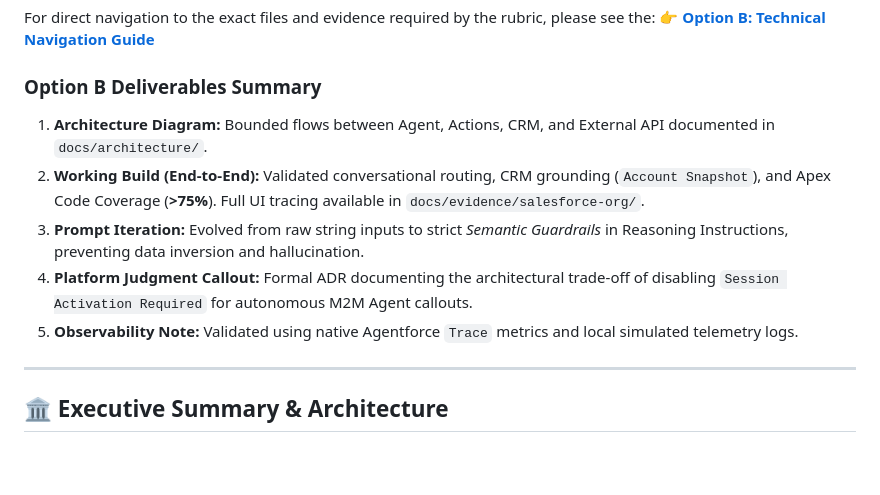
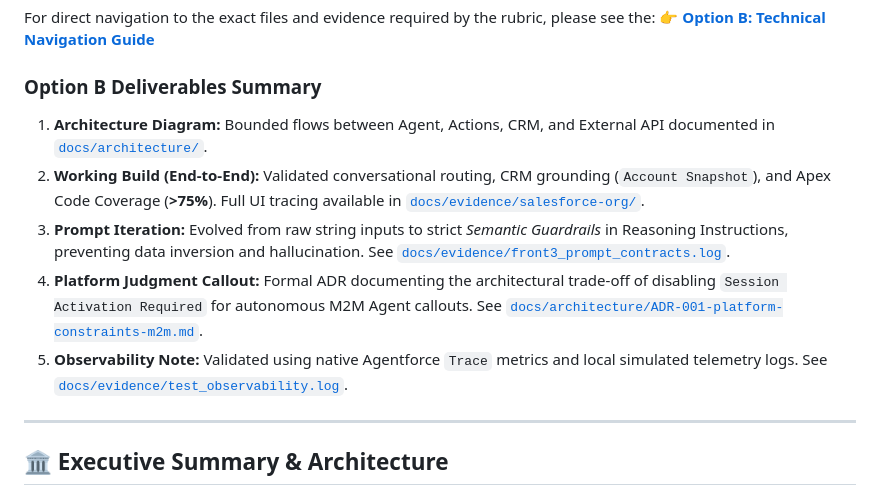
Before and after one commit to anapaulacossichofficial/Investment_Banking-ACME, a Markdown page: README.md, the part around the change. Rendered like a GitHub page; blank space fills up the shorter version.

Commit message:
docs: make Option B Deliverables Summary paths clickable links

```diff
--- a/README.md
+++ b/README.md
@@ -10,11 +10,11 @@ For direct navigation to the exact files and evidence required by the rubric, pl
 👉 **[Option B: Technical Navigation Guide](EVALUATION_GUIDE_OPTION_B.md)**
 
 ### Option B Deliverables Summary
-1. **Architecture Diagram:** Bounded flows between Agent, Actions, CRM, and External API documented in `docs/architecture/`.
-2. **Working Build (End-to-End):** Validated conversational routing, CRM grounding (`Account Snapshot`), and Apex Code Coverage (**>75%**). Full UI tracing available in `docs/evidence/salesforce-org/`.
-3. **Prompt Iteration:** Evolved from raw string inputs to strict *Semantic Guardrails* in Reasoning Instructions, preventing data inversion and hallucination.
-4. **Platform Judgment Callout:** Formal ADR documenting the architectural trade-off of disabling `Session Activation Required` for autonomous M2M Agent callouts.
-5. **Observability Note:** Validated using native Agentforce `Trace` metrics and local simulated telemetry logs.
+1. **Architecture Diagram:** Bounded flows between Agent, Actions, CRM, and External API documented in [`docs/architecture/`](docs/architecture/).
+2. **Working Build (End-to-End):** Validated conversational routing, CRM grounding (`Account Snapshot`), and Apex Code Coverage (**>75%**). Full UI tracing available in [`docs/evidence/salesforce-org/`](docs/evidence/salesforce-org/).
+3. **Prompt Iteration:** Evolved from raw string inputs to strict *Semantic Guardrails* in Reasoning Instructions, preventing data inversion and hallucination. See [`docs/evidence/front3_prompt_contracts.log`](docs/evidence/front3_prompt_contracts.log).
+4. **Platform Judgment Callout:** Formal ADR documenting the architectural trade-off of disabling `Session Activation Required` for autonomous M2M Agent callouts. See [`docs/architecture/ADR-001-platform-constraints-m2m.md`](docs/architecture/ADR-001-platform-constraints-m2m.md).
+5. **Observability Note:** Validated using native Agentforce `Trace` metrics and local simulated telemetry logs. See [`docs/evidence/test_observability.log`](docs/evidence/test_observability.log).
 
 ---
 
```
